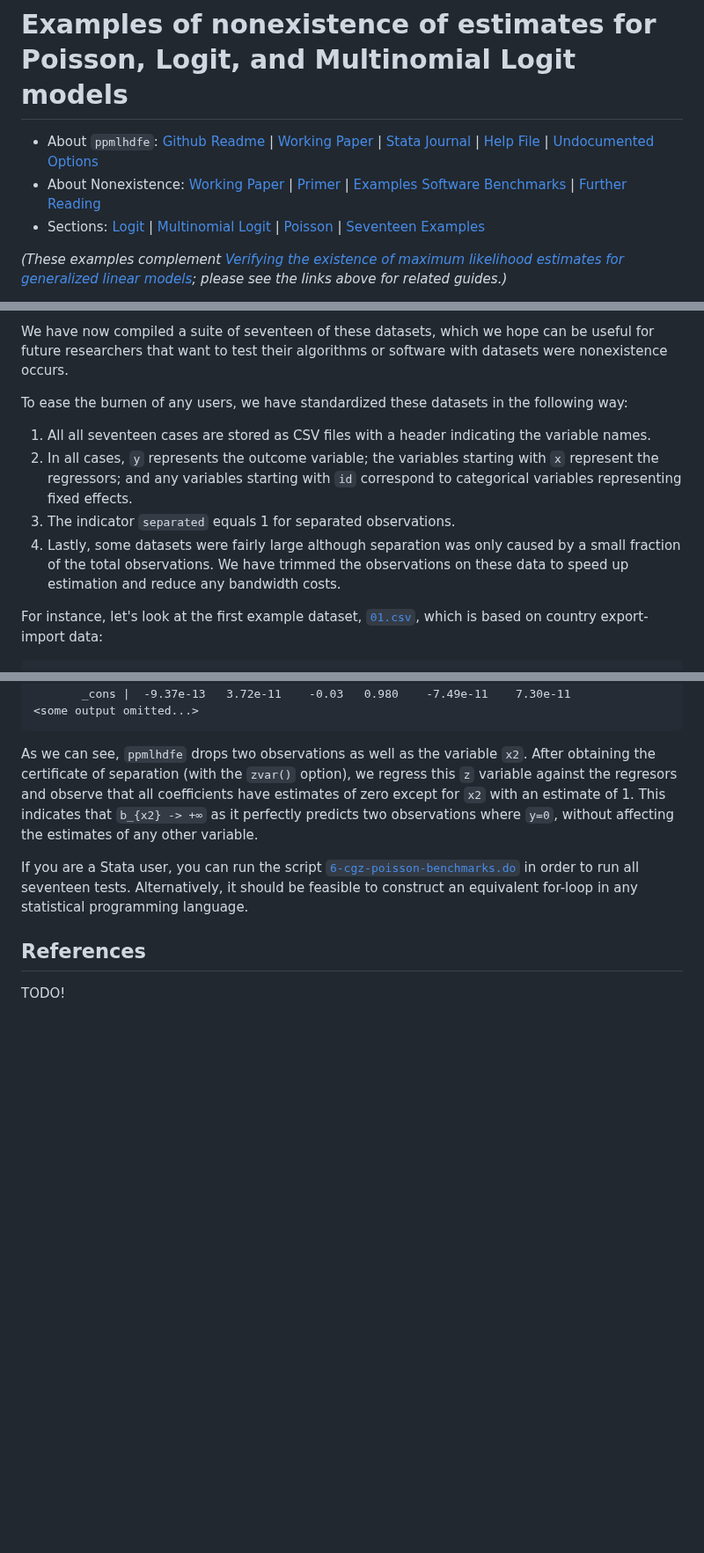
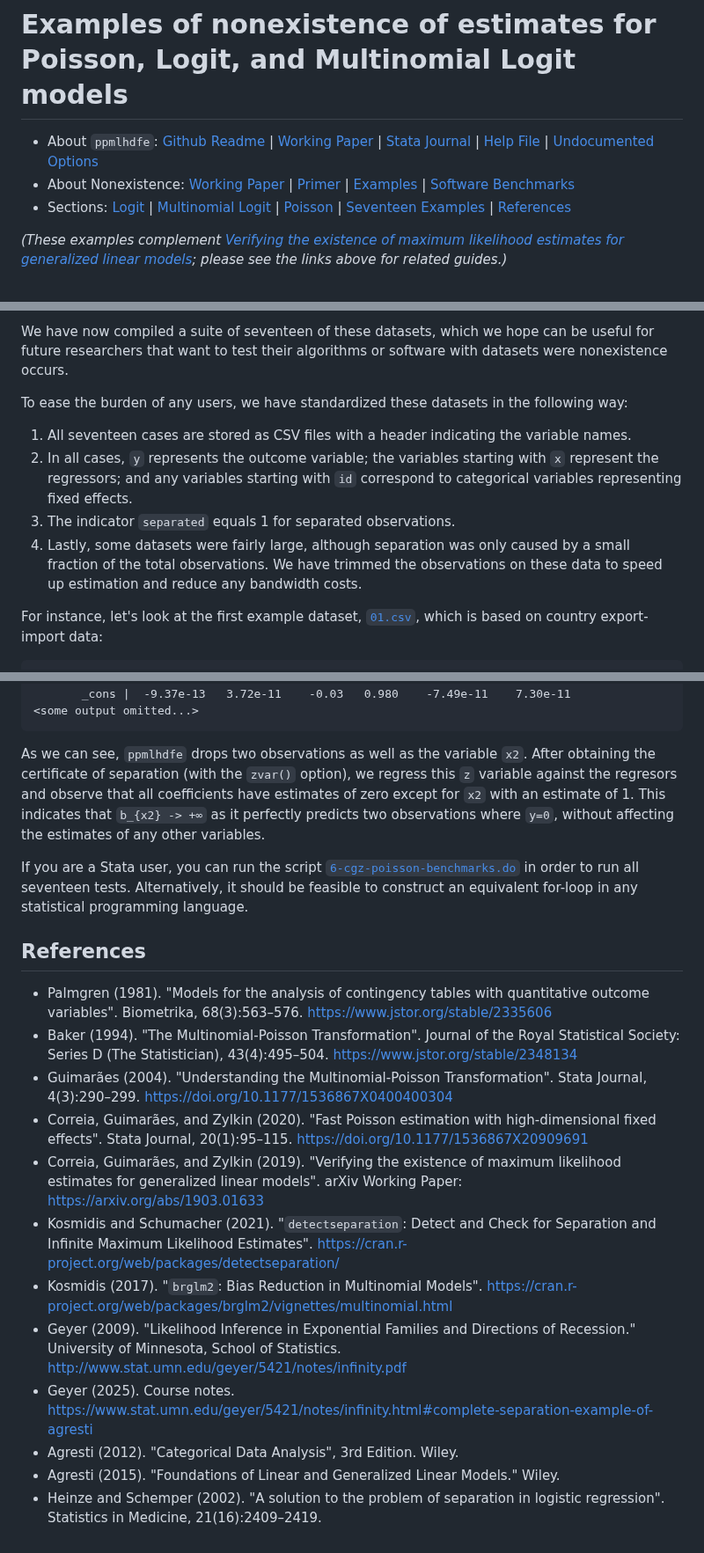
Before and after one commit to sergiocorreia/ppmlhdfe, a Markdown page: guides/nonexistence_examples.md, 3 parts joined by grey strips. Shown at 88% size. Drawn GitHub-style; blank space fills up the shorter version.

Commit message:
references and fix links

````diff
--- a/guides/nonexistence_examples.md
+++ b/guides/nonexistence_examples.md
@@ -1,8 +1,8 @@
 # Examples of nonexistence of estimates for Poisson, Logit, and Multinomial Logit models
 
 - About `ppmlhdfe`: [Github Readme](https://github.com/sergiocorreia/ppmlhdfe/tree/master?tab=readme-ov-file#ppmlhdfe-poisson-pseudo-likelihood-regression-with-multiple-levels-of-fixed-effects) | [Working Paper](https://arxiv.org/abs/1903.01690) | [Stata Journal](https://doi.org/10.1177/1536867X20909691) | [Help File](http://scorreia.com/help/ppmlhdfe.html) | [Undocumented Options](https://github.com/sergiocorreia/ppmlhdfe/blob/master/guides/undocumented.md)
-- About Nonexistence: [Working Paper](https://arxiv.org/abs/1903.01633) | [Primer](https://github.com/sergiocorreia/ppmlhdfe/blob/master/guides/nonexistence_primer.md) | [Examples](https://github.com/sergiocorreia/ppmlhdfe/blob/master/guides/nonexistence_examples.md) [Software Benchmarks](https://github.com/sergiocorreia/ppmlhdfe/blob/master/guides/nonexistence_benchmarks.md) | [Further Reading](https://github.com/sergiocorreia/ppmlhdfe/blob/master/guides/further_reading.md)
-- Sections: [Logit](#logit--logistic) | [Multinomial Logit](#multinomial-logit) | [Poisson](#poisson) | [Seventeen Examples](#seventeen-poisson-examples)
+- About Nonexistence: [Working Paper](https://arxiv.org/abs/1903.01633) | [Primer](https://github.com/sergiocorreia/ppmlhdfe/blob/master/guides/nonexistence_primer.md) | [Examples](https://github.com/sergiocorreia/ppmlhdfe/blob/master/guides/nonexistence_examples.md) | [Software Benchmarks](https://github.com/sergiocorreia/ppmlhdfe/blob/master/guides/nonexistence_benchmarks.md)
+- Sections: [Logit](#logit--logistic) | [Multinomial Logit](#multinomial-logit) | [Poisson](#poisson) | [Seventeen Examples](#seventeen-poisson-examples) | [References](#references)
 
 *(These examples complement [Verifying the existence of maximum likelihood estimates for generalized linear models](https://arxiv.org/abs/1903.01633); please see the links above for related guides.)*
 
@@ -277,12 +277,12 @@ Throughout our work developing `ppmlhdfe`, we have come across several datasets
 
 We have now compiled a suite of seventeen of these datasets, which we hope can be useful for future researchers that want to test their algorithms or software with datasets were nonexistence occurs.
 
-To ease the burnen of any users, we have standardized these datasets in the following way:
+To ease the burden of any users, we have standardized these datasets in the following way:
 
-1. All all seventeen cases are stored as CSV files with a header indicating the variable names.
+1. All seventeen cases are stored as CSV files with a header indicating the variable names.
 1. In all cases, `y` represents the outcome variable; the variables starting with `x` represent the regressors; and any variables starting with `id` correspond to categorical variables representing fixed effects.
 1. The indicator `separated` equals 1 for separated observations.
-1. Lastly, some datasets were fairly large although separation was only caused by a small fraction of the total observations. We have trimmed the observations on these data to speed up estimation and reduce any bandwidth costs.
+1. Lastly, some datasets were fairly large, although separation was only caused by a small fraction of the total observations. We have trimmed the observations on these data to speed up estimation and reduce any bandwidth costs.
 
 For instance, let's look at the first example dataset, [`01.csv`](separation_datasets/01.csv), which is based on country export-import data:
 
@@ -351,13 +351,21 @@ Absorbing 2 HDFE groups                           F(   2,     79) =          .
 <some output omitted...>
 ```
 
-As we can see, `ppmlhdfe` drops two observations as well as the variable `x2`. After obtaining the certificate of separation (with the `zvar()` option), we regress this `z` variable against the regresors and observe that all coefficients have estimates of zero except for `x2` with an estimate of 1. This indicates that `b_{x2} -> +∞` as it perfectly predicts two observations where `y=0`, without affecting the estimates of any other variable.
+As we can see, `ppmlhdfe` drops two observations as well as the variable `x2`. After obtaining the certificate of separation (with the `zvar()` option), we regress this `z` variable against the regresors and observe that all coefficients have estimates of zero except for `x2` with an estimate of 1. This indicates that `b_{x2} -> +∞` as it perfectly predicts two observations where `y=0`, without affecting the estimates of any other variables.
 
 If you are a Stata user, you can run the script [`6-cgz-poisson-benchmarks.do`](code/6-cgz-poisson-benchmarks.do) in order to run all seventeen tests. Alternatively, it should be feasible to construct an equivalent for-loop in any statistical programming language.
 
 ## References
 
-TODO!
-
-<!--
-"Likelihood inference in exponential families and directions of recession" (Geyer 2009) -->
+- Palmgren (1981). "Models for the analysis of contingency tables with quantitative outcome variables". Biometrika, 68(3):563–576. https://www.jstor.org/stable/2335606
+- Baker (1994). "The Multinomial-Poisson Transformation". Journal of the Royal Statistical Society: Series D (The Statistician), 43(4):495–504. https://www.jstor.org/stable/2348134
+- Guimarães (2004). "Understanding the Multinomial-Poisson Transformation". Stata Journal, 4(3):290–299. https://doi.org/10.1177/1536867X0400400304
+- Correia, Guimarães, and Zylkin (2020). "Fast Poisson estimation with high-dimensional fixed effects". Stata Journal, 20(1):95–115. https://doi.org/10.1177/1536867X20909691
+- Correia, Guimarães, and Zylkin (2019). "Verifying the existence of maximum likelihood estimates for generalized linear models". arXiv Working Paper: https://arxiv.org/abs/1903.01633
+- Kosmidis and Schumacher (2021). "`detectseparation`: Detect and Check for Separation and Infinite Maximum Likelihood Estimates". https://cran.r-project.org/web/packages/detectseparation/
+- Kosmidis (2017). "`brglm2`: Bias Reduction in Multinomial Models". https://cran.r-project.org/web/packages/brglm2/vignettes/multinomial.html
+- Geyer (2009). "Likelihood Inference in Exponential Families and Directions of Recession." University of Minnesota, School of Statistics. http://www.stat.umn.edu/geyer/5421/notes/infinity.pdf
+- Geyer (2025). Course notes. https://www.stat.umn.edu/geyer/5421/notes/infinity.html#complete-separation-example-of-agresti
+- Agresti (2012). "Categorical Data Analysis", 3rd Edition. Wiley.
+- Agresti (2015). "Foundations of Linear and Generalized Linear Models." Wiley.
+- Heinze and Schemper (2002). "A solution to the problem of separation in logistic regression". Statistics in Medicine, 21(16):2409–2419.
````
Also changed, not shown: other parts of guides/nonexistence_examples.md (+6 -6 lines), guides/nonexistence_benchmarks.md (+1 -1 lines), guides/nonexistence_primer.md (+1 -1 lines).
